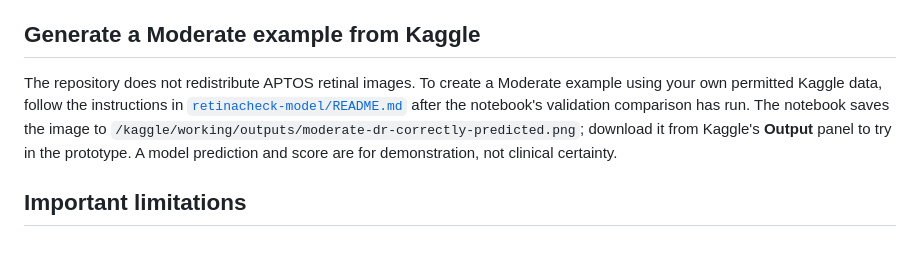
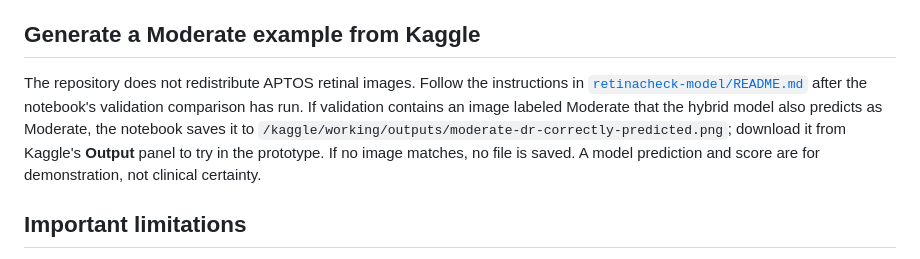
Before and after one commit to alexandretzy/Prototype-Thesis-1, a Markdown page: README.md, the part around the change. Rendered like a GitHub page.

```diff
--- a/README.md
+++ b/README.md
@@ -52,7 +52,7 @@ The runnable prototype and its full setup guide are in [`retinacheck-model/`](re
 
 ## Generate a Moderate example from Kaggle
 
-The repository does not redistribute APTOS retinal images. To create a Moderate example using your own permitted Kaggle data, follow the instructions in [`retinacheck-model/README.md`](retinacheck-model/README.md#generate-a-moderate-example-from-kaggle) after the notebook's validation comparison has run. The notebook saves the image to `/kaggle/working/outputs/moderate-dr-correctly-predicted.png`; download it from Kaggle's **Output** panel to try in the prototype. A model prediction and score are for demonstration, not clinical certainty.
+The repository does not redistribute APTOS retinal images. Follow the instructions in [`retinacheck-model/README.md`](retinacheck-model/README.md#generate-a-moderate-example-from-kaggle) after the notebook's validation comparison has run. If validation contains an image labeled Moderate that the hybrid model also predicts as Moderate, the notebook saves it to `/kaggle/working/outputs/moderate-dr-correctly-predicted.png`; download it from Kaggle's **Output** panel to try in the prototype. If no image matches, no file is saved. A model prediction and score are for demonstration, not clinical certainty.
 
 ## Important limitations
 
```
Also changed, not shown: retinacheck-model/README.md (+1 -1 lines).
